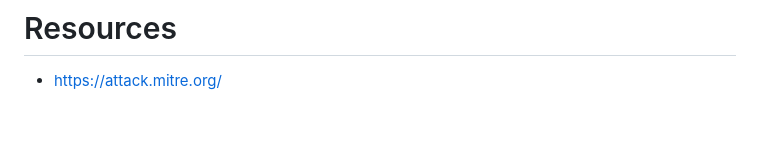
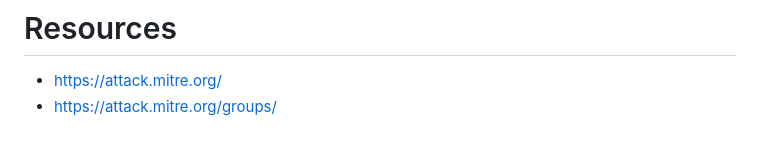
Before and after one commit to Connduit/267k, a Markdown page: README.md, the part around the change. Drawn GitHub-style.

```diff
--- a/README.md
+++ b/README.md
@@ -98,3 +98,4 @@ stub -> payload (establish persistence) -> full install -> profit?
 
 # Resources
 - https://attack.mitre.org/
+- https://attack.mitre.org/groups/
```
